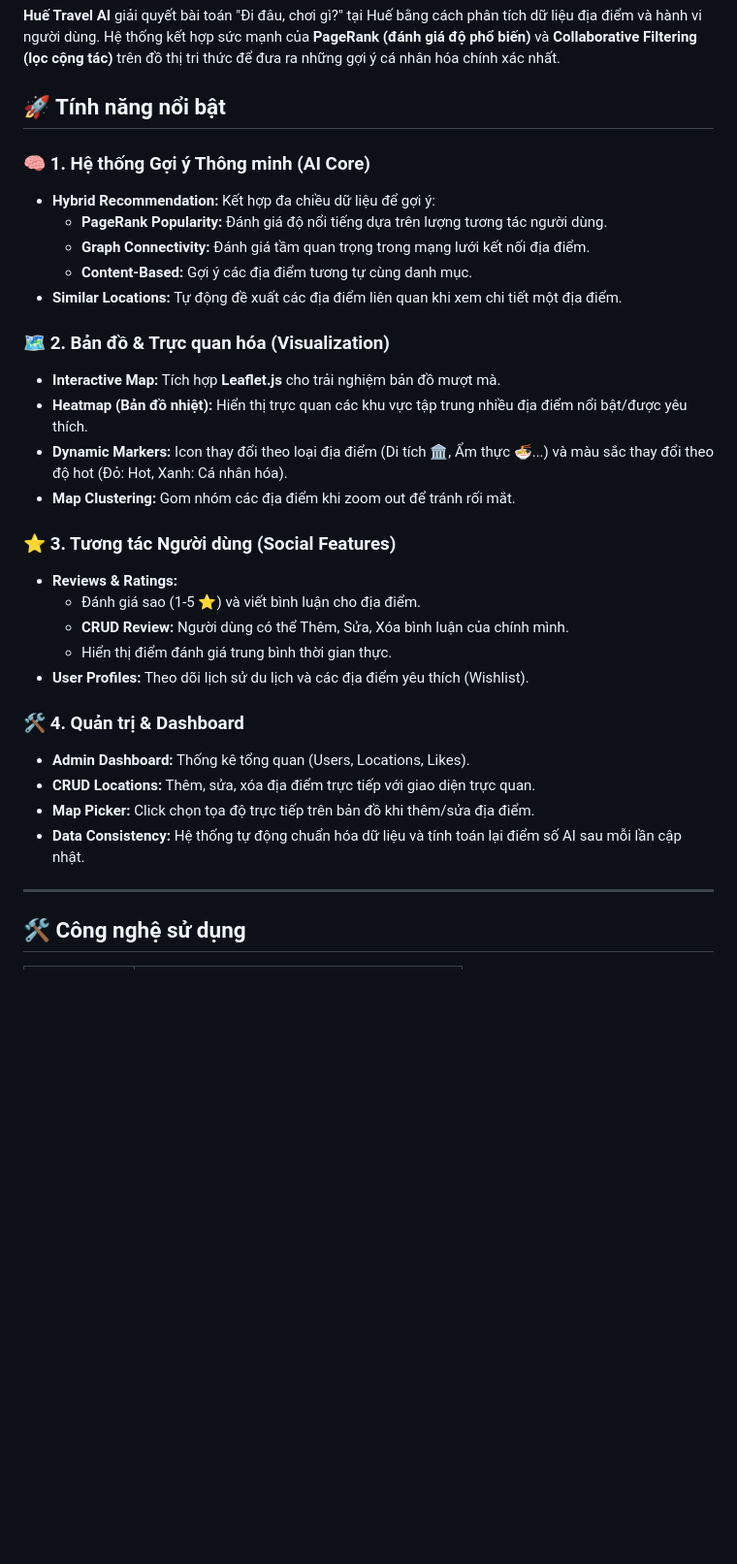
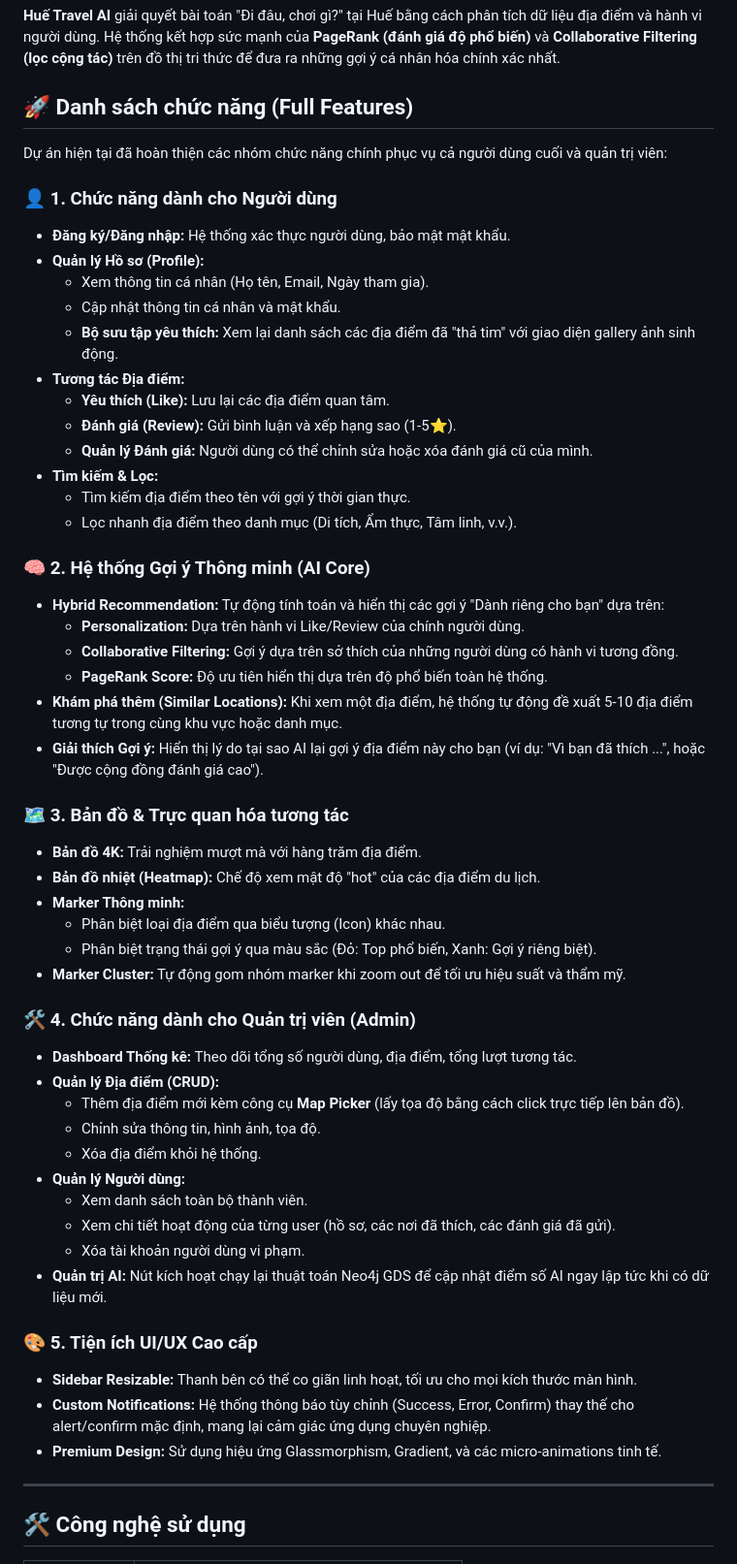
Before and after one commit to chaudan0304/ban-do-du-lich-Hue, a Markdown page: README.md, the part around the change. Shown at 97% size. GitHub-like rendering; blank space fills up the shorter version.

Commit message:
Detail functions in README

```diff
--- a/README.md
+++ b/README.md
@@ -10,37 +10,61 @@
 
 **Huế Travel AI** giải quyết bài toán "Đi đâu, chơi gì?" tại Huế bằng cách phân tích dữ liệu địa điểm và hành vi người dùng. Hệ thống kết hợp sức mạnh của **PageRank (đánh giá độ phổ biến)** và **Collaborative Filtering (lọc cộng tác)** trên đồ thị tri thức để đưa ra những gợi ý cá nhân hóa chính xác nhất.
 
-## 🚀 Tính năng nổi bật
+## 🚀 Danh sách chức năng (Full Features)
 
-### 🧠 1. Hệ thống Gợi ý Thông minh (AI Core)
+Dự án hiện tại đã hoàn thiện các nhóm chức năng chính phục vụ cả người dùng cuối và quản trị viên:
 
-- **Hybrid Recommendation:** Kết hợp đa chiều dữ liệu để gợi ý:
-  - **PageRank Popularity:** Đánh giá độ nổi tiếng dựa trên lượng tương tác người dùng.
-  - **Graph Connectivity:** Đánh giá tầm quan trọng trong mạng lưới kết nối địa điểm.
-  - **Content-Based:** Gợi ý các địa điểm tương tự cùng danh mục.
-- **Similar Locations:** Tự động đề xuất các địa điểm liên quan khi xem chi tiết một địa điểm.
+### 👤 1. Chức năng dành cho Người dùng
 
-### 🗺️ 2. Bản đồ & Trực quan hóa (Visualization)
+- **Đăng ký/Đăng nhập:** Hệ thống xác thực người dùng, bảo mật mật khẩu.
+- **Quản lý Hồ sơ (Profile):**
+  - Xem thông tin cá nhân (Họ tên, Email, Ngày tham gia).
+  - Cập nhật thông tin cá nhân và mật khẩu.
+  - **Bộ sưu tập yêu thích:** Xem lại danh sách các địa điểm đã "thả tim" với giao diện gallery ảnh sinh động.
+- **Tương tác Địa điểm:**
+  - **Yêu thích (Like):** Lưu lại các địa điểm quan tâm.
+  - **Đánh giá (Review):** Gửi bình luận và xếp hạng sao (1-5⭐).
+  - **Quản lý Đánh giá:** Người dùng có thể chỉnh sửa hoặc xóa đánh giá cũ của mình.
+- **Tìm kiếm & Lọc:**
+  - Tìm kiếm địa điểm theo tên với gợi ý thời gian thực.
+  - Lọc nhanh địa điểm theo danh mục (Di tích, Ẩm thực, Tâm linh, v.v.).
 
-- **Interactive Map:** Tích hợp **Leaflet.js** cho trải nghiệm bản đồ mượt mà.
-- **Heatmap (Bản đồ nhiệt):** Hiển thị trực quan các khu vực tập trung nhiều địa điểm nổi bật/được yêu thích.
-- **Dynamic Markers:** Icon thay đổi theo loại địa điểm (Di tích 🏛️, Ẩm thực 🍜...) và màu sắc thay đổi theo độ hot (Đỏ: Hot, Xanh: Cá nhân hóa).
-- **Map Clustering:** Gom nhóm các địa điểm khi zoom out để tránh rối mắt.
+### 🧠 2. Hệ thống Gợi ý Thông minh (AI Core)
 
-### ⭐ 3. Tương tác Người dùng (Social Features)
+- **Hybrid Recommendation:** Tự động tính toán và hiển thị các gợi ý "Dành riêng cho bạn" dựa trên:
+  - **Personalization:** Dựa trên hành vi Like/Review của chính người dùng.
+  - **Collaborative Filtering:** Gợi ý dựa trên sở thích của những người dùng có hành vi tương đồng.
+  - **PageRank Score:** Độ ưu tiên hiển thị dựa trên độ phổ biến toàn hệ thống.
+- **Khám phá thêm (Similar Locations):** Khi xem một địa điểm, hệ thống tự động đề xuất 5-10 địa điểm tương tự trong cùng khu vực hoặc danh mục.
+- **Giải thích Gợi ý:** Hiển thị lý do tại sao AI lại gợi ý địa điểm này cho bạn (ví dụ: "Vì bạn đã thích ...", hoặc "Được cộng đồng đánh giá cao").
 
-- **Reviews & Ratings:**
-  - Đánh giá sao (1-5 ⭐) và viết bình luận cho địa điểm.
-  - **CRUD Review:** Người dùng có thể Thêm, Sửa, Xóa bình luận của chính mình.
-  - Hiển thị điểm đánh giá trung bình thời gian thực.
-- **User Profiles:** Theo dõi lịch sử du lịch và các địa điểm yêu thích (Wishlist).
+### 🗺️ 3. Bản đồ & Trực quan hóa tương tác
 
-### 🛠️ 4. Quản trị & Dashboard
+- **Bản đồ 4K:** Trải nghiệm mượt mà với hàng trăm địa điểm.
+- **Bản đồ nhiệt (Heatmap):** Chế độ xem mật độ "hot" của các địa điểm du lịch.
+- **Marker Thông minh:**
+  - Phân biệt loại địa điểm qua biểu tượng (Icon) khác nhau.
+  - Phân biệt trạng thái gợi ý qua màu sắc (Đỏ: Top phổ biến, Xanh: Gợi ý riêng biệt).
+- **Marker Cluster:** Tự động gom nhóm marker khi zoom out để tối ưu hiệu suất và thẩm mỹ.
 
-- **Admin Dashboard:** Thống kê tổng quan (Users, Locations, Likes).
-- **CRUD Locations:** Thêm, sửa, xóa địa điểm trực tiếp với giao diện trực quan.
-- **Map Picker:** Click chọn tọa độ trực tiếp trên bản đồ khi thêm/sửa địa điểm.
-- **Data Consistency:** Hệ thống tự động chuẩn hóa dữ liệu và tính toán lại điểm số AI sau mỗi lần cập nhật.
+### 🛠️ 4. Chức năng dành cho Quản trị viên (Admin)
+
+- **Dashboard Thống kê:** Theo dõi tổng số người dùng, địa điểm, tổng lượt tương tác.
+- **Quản lý Địa điểm (CRUD):**
+  - Thêm địa điểm mới kèm công cụ **Map Picker** (lấy tọa độ bằng cách click trực tiếp lên bản đồ).
+  - Chỉnh sửa thông tin, hình ảnh, tọa độ.
+  - Xóa địa điểm khỏi hệ thống.
+- **Quản lý Người dùng:**
+  - Xem danh sách toàn bộ thành viên.
+  - Xem chi tiết hoạt động của từng user (hồ sơ, các nơi đã thích, các đánh giá đã gửi).
+  - Xóa tài khoản người dùng vi phạm.
+- **Quản trị AI:** Nút kích hoạt chạy lại thuật toán Neo4j GDS để cập nhật điểm số AI ngay lập tức khi có dữ liệu mới.
+
+### 🎨 5. Tiện ích UI/UX Cao cấp
+
+- **Sidebar Resizable:** Thanh bên có thể co giãn linh hoạt, tối ưu cho mọi kích thước màn hình.
+- **Custom Notifications:** Hệ thống thông báo tùy chỉnh (Success, Error, Confirm) thay thế cho alert/confirm mặc định, mang lại cảm giác ứng dụng chuyên nghiệp.
+- **Premium Design:** Sử dụng hiệu ứng Glassmorphism, Gradient, và các micro-animations tinh tế.
 
 ---
 
```
